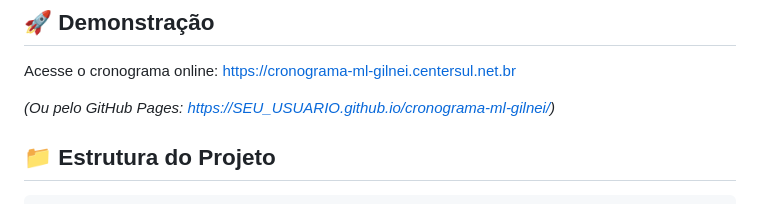
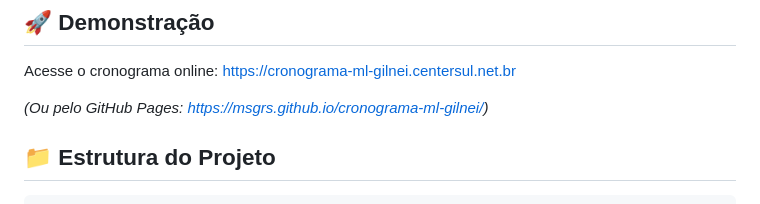
Before and after one commit to msgrs/cronograma-ml-gilnei, a Markdown page: README.md, the part around the change. GitHub-like rendering.

````diff
--- a/README.md
+++ b/README.md
@@ -12,7 +12,7 @@ O projeto apresenta um gráfico de Gantt interativo com 7 fases principais, cada
 
 Acesse o cronograma online: [https://cronograma-ml-gilnei.centersul.net.br](https://cronograma-ml-gilnei.centersul.net.br)
 
-*(Ou pelo GitHub Pages: https://SEU_USUARIO.github.io/cronograma-ml-gilnei/)*
+*(Ou pelo GitHub Pages: https://msgrs.github.io/cronograma-ml-gilnei/)*
 
 ## 📁 Estrutura do Projeto
 ```
````
